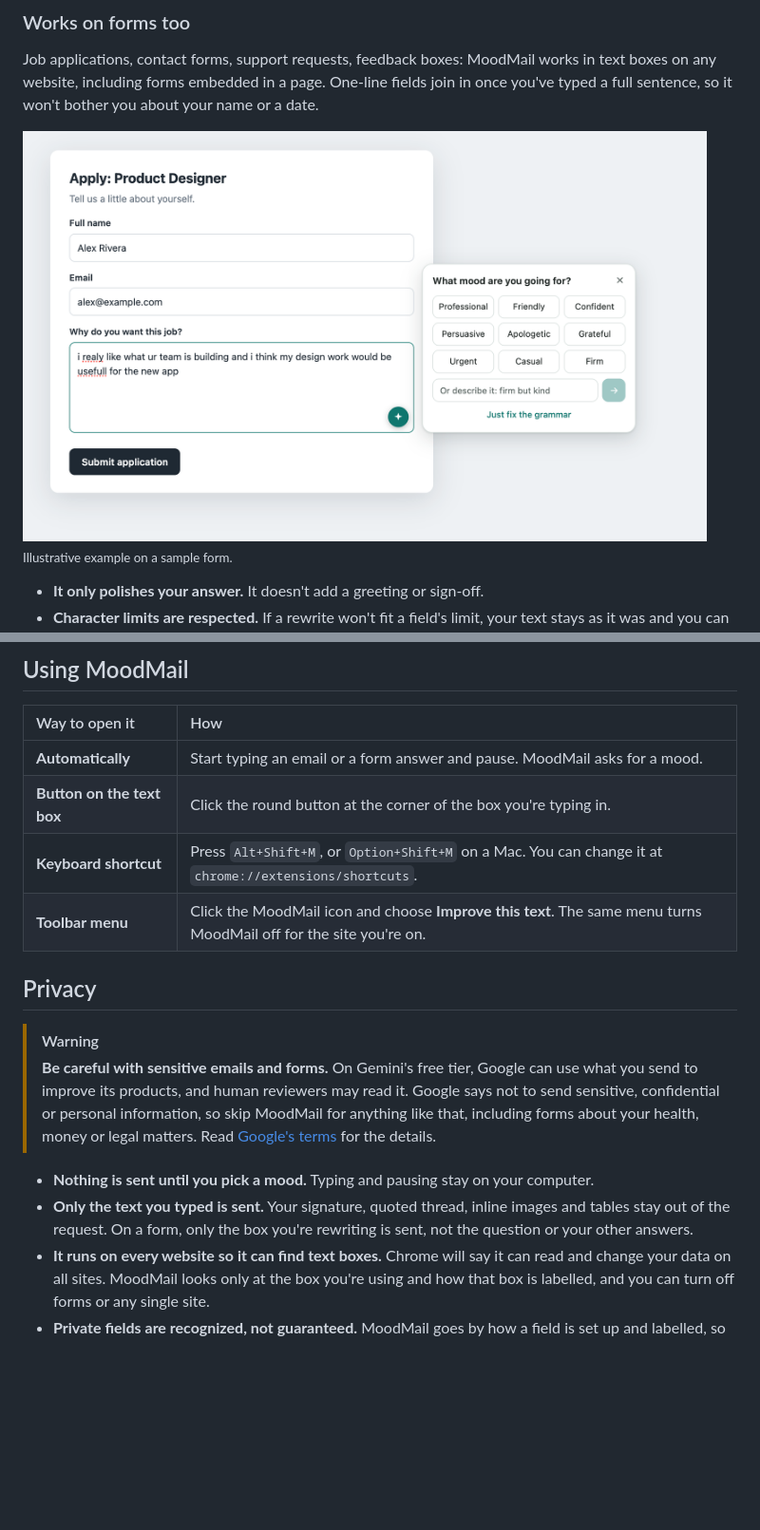
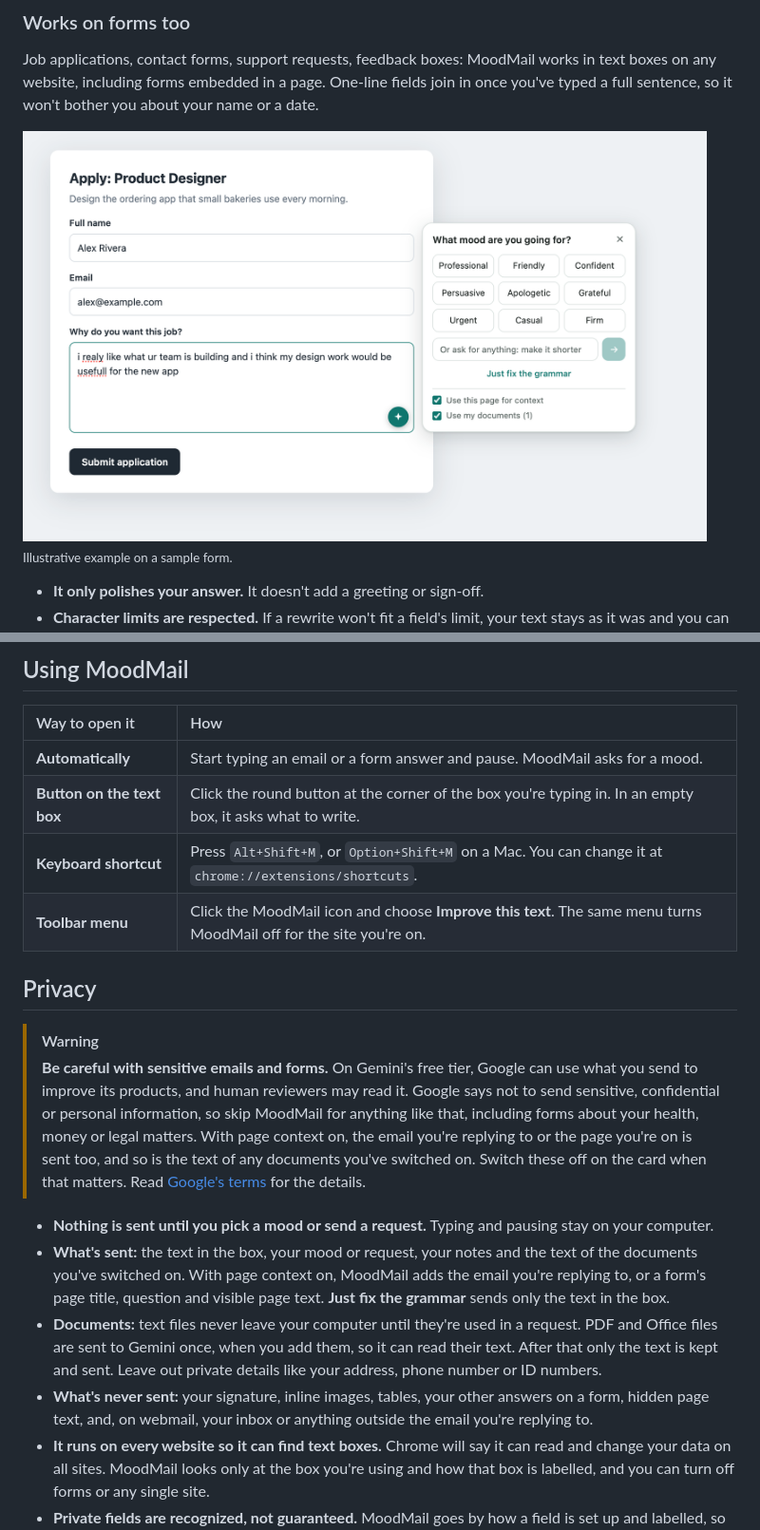
Before and after one commit to moazzanimran2007/moodmail, a Markdown page: README.md, 2 parts joined by grey strips. Shown at 95% size. Drawn GitHub-style; pictures changed too: docs/form.png; blank space fills up the shorter version.

```diff
--- a/README.md
+++ b/README.md
@@ -242,17 +281,19 @@ You need Google Chrome on a computer and a free Gemini API key.
 | Way to open it | How |
 | :--- | :--- |
 | **Automatically** | Start typing an email or a form answer and pause. MoodMail asks for a mood. |
-| **Button on the text box** | Click the round button at the corner of the box you're typing in. |
+| **Button on the text box** | Click the round button at the corner of the box you're typing in. In an empty box, it asks what to write. |
 | **Keyboard shortcut** | Press `Alt+Shift+M`, or `Option+Shift+M` on a Mac. You can change it at `chrome://extensions/shortcuts`. |
 | **Toolbar menu** | Click the MoodMail icon and choose **Improve this text**. The same menu turns MoodMail off for the site you're on. |
 
 ## Privacy
 
 > [!WARNING]
-> **Be careful with sensitive emails and forms.** On Gemini's free tier, Google can use what you send to improve its products, and human reviewers may read it. Google says not to send sensitive, confidential or personal information, so skip MoodMail for anything like that, including forms about your health, money or legal matters. Read [Google's terms](https://aistudio.google.com/docs/terms) for the details.
+> **Be careful with sensitive emails and forms.** On Gemini's free tier, Google can use what you send to improve its products, and human reviewers may read it. Google says not to send sensitive, confidential or personal information, so skip MoodMail for anything like that, including forms about your health, money or legal matters. With page context on, the email you're replying to or the page you're on is sent too, and so is the text of any documents you've switched on. Switch these off on the card when that matters. Read [Google's terms](https://aistudio.google.com/docs/terms) for the details.
 
-- **Nothing is sent until you pick a mood.** Typing and pausing stay on your computer.
-- **Only the text you typed is sent.** Your signature, quoted thread, inline images and tables stay out of the request. On a form, only the box you're rewriting is sent, not the question or your other answers.
+- **Nothing is sent until you pick a mood or send a request.** Typing and pausing stay on your computer.
+- **What's sent:** the text in the box, your mood or request, your notes and the text of the documents you've switched on. With page context on, MoodMail adds the email you're replying to, or a form's page title, question and visible page text. **Just fix the grammar** sends only the text in the box.
+- **Documents:** text files never leave your computer until they're used in a request. PDF and Office files are sent to Gemini once, when you add them, so it can read their text. After that only the text is kept and sent. Leave out private details like your address, phone number or ID numbers.
+- **What's never sent:** your signature, inline images, tables, your other answers on a form, hidden page text, and, on webmail, your inbox or anything outside the email you're replying to.
 - **It runs on every website so it can find text boxes.** Chrome will say it can read and change your data on all sites. MoodMail looks only at the box you're using and how that box is labelled, and you can turn off forms or any single site.
 - **Private fields are recognized, not guaranteed.** MoodMail goes by how a field is set up and labelled, so it could miss an unusually built one. Even then, nothing leaves your browser unless you pick a mood.
 - **Your API key stays on your device.** It isn't synced, and web pages can't read it.
```
Also changed, not shown: other parts of README.md (+54 -11 lines), docs/ask.png (added), docs/dark-mode.png, docs/demo.gif, docs/mood-picker.png, docs/settings.png, 6 other files.
